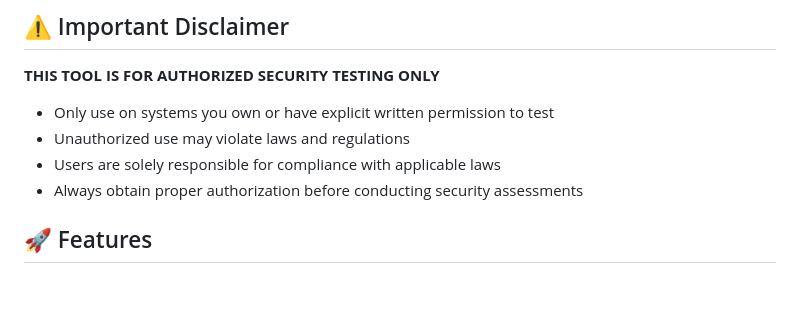
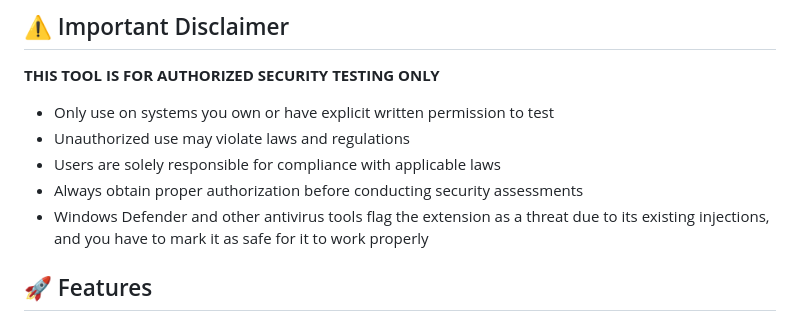
Before and after one commit to CyberNilsen/CyberInject, a Markdown page: README.md, the part around the change. Drawn GitHub-style; blank space fills up the shorter version.

```diff
--- a/README.md
+++ b/README.md
@@ -19,6 +19,7 @@ A comprehensive browser extension designed for authorized security testing and p
 - Unauthorized use may violate laws and regulations
 - Users are solely responsible for compliance with applicable laws
 - Always obtain proper authorization before conducting security assessments
+- Windows Defender and other antivirus tools flag the extension as a threat due to its existing injections, and you have to mark it as safe for it to work properly
 
 ## 🚀 Features
 
```
